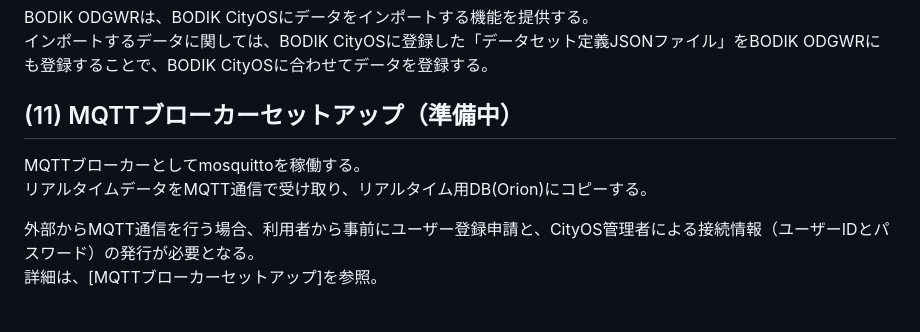
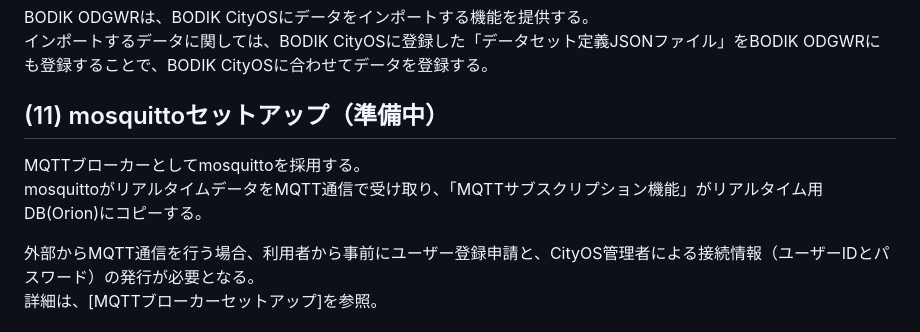
Before and after one commit to ISITBODIK/bodik_cityos, a Markdown page: README.md, the part around the change. GitHub-like rendering.

```diff
--- a/README.md
+++ b/README.md
@@ -76,9 +76,9 @@ BODIK CityOSに外部のデータを取り込むには、「BODIK ODGWR」を利
 BODIK ODGWRは、BODIK CityOSにデータをインポートする機能を提供する。
 インポートするデータに関しては、BODIK CityOSに登録した「データセット定義JSONファイル」をBODIK ODGWRにも登録することで、BODIK CityOSに合わせてデータを登録する。
 
-## (11) MQTTブローカーセットアップ（準備中）
-MQTTブローカーとしてmosquittoを稼働する。
-リアルタイムデータをMQTT通信で受け取り、リアルタイム用DB(Orion)にコピーする。
+## (11) mosquittoセットアップ（準備中）
+MQTTブローカーとしてmosquittoを採用する。
+mosquittoがリアルタイムデータをMQTT通信で受け取り、「MQTTサブスクリプション機能」がリアルタイム用DB(Orion)にコピーする。
 
 外部からMQTT通信を行う場合、利用者から事前にユーザー登録申請と、CityOS管理者による接続情報（ユーザーIDとパスワード）の発行が必要となる。
 詳細は、[MQTTブローカーセットアップ]を参照。
```
